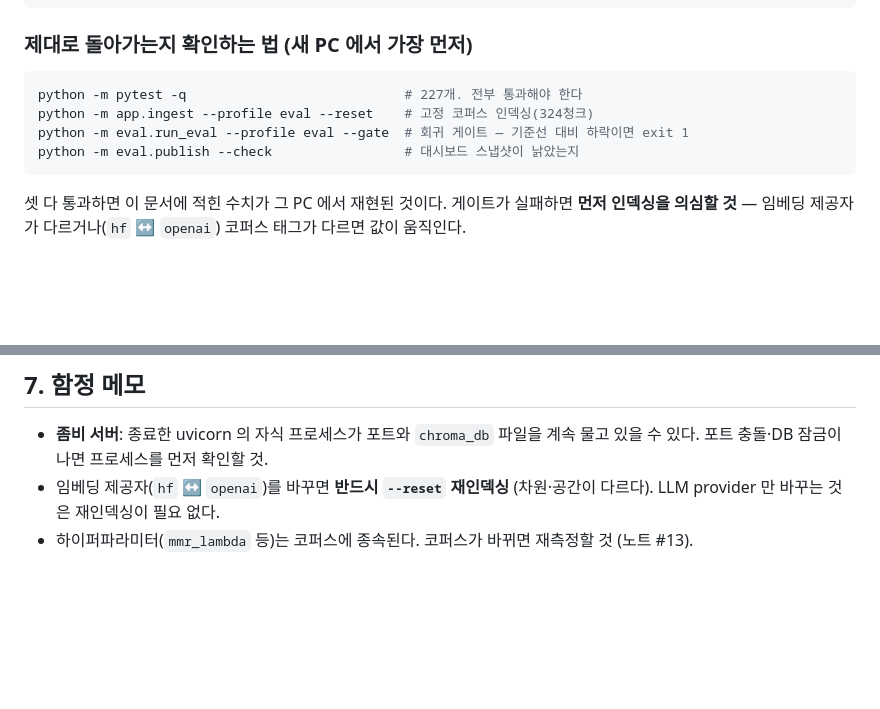
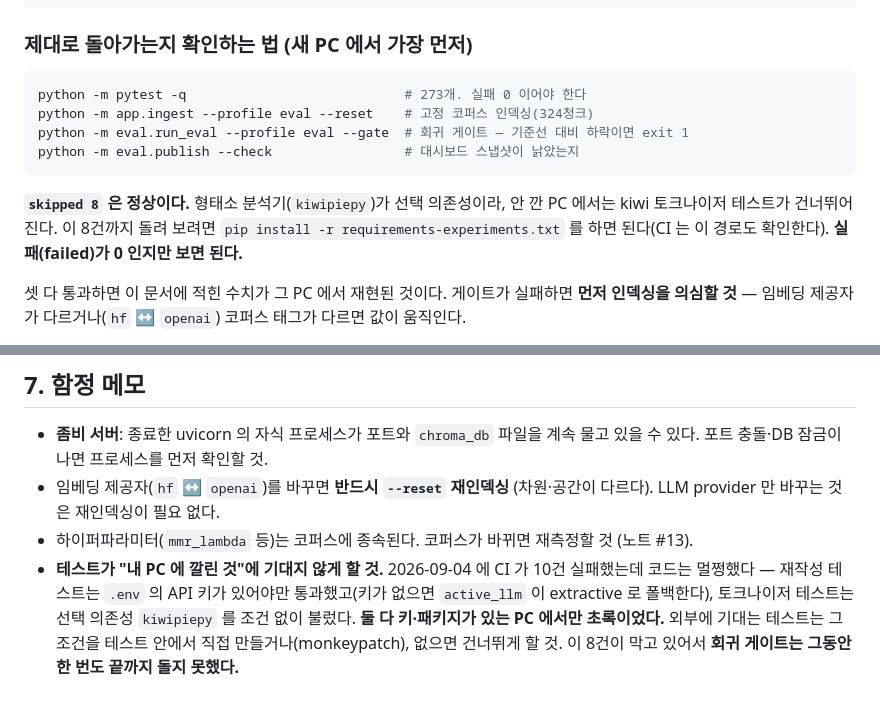
Before and after one commit to ae-GYEONGWON/codebase-rag-assistant, a Markdown page: docs/HANDOFF.md, 2 parts joined by grey strips. Drawn GitHub-style; blank space fills up the shorter version.

Commit message:
docs(handoff): 확인 절차를 실제와 맞춘다 — 273개·skip 8·환경 의존 함정
- 테스트 수 227 → 273. 그리고 "전부 통과" 대신 **실패 0** 으로 바꾼다. kiwi 를 안 깐
  PC 에서는 skip 8 이 정상인데, 그대로 두면 다음 사람이 여기서 멈춘다.
- 함정 메모에 오늘 일을 남긴다. CI 10건 실패의 원인이 둘 다 "테스트가 내 PC 에 깔린
  것에 기대고 있었다" 였고, 그 8건이 막아서 **회귀 게이트가 한 번도 끝까지 돈 적이 없었다.**
  다른 PC 에서 같은 종류로 새면 알아볼 수 있게 조건까지 적는다.

Co-Authored-By: Claude Opus 5 (1M context) <noreply@anthropic.com>
Claude-Session: https://claude.ai/code/session_015zCPjJLwJBfFuSn5Yfxcbv

````diff
--- a/docs/HANDOFF.md
+++ b/docs/HANDOFF.md
@@ -48,11 +48,16 @@ python -m app.ingest --reset     # 이 프로필의 컬렉션을 지우고 재
 ### 제대로 돌아가는지 확인하는 법 (새 PC 에서 가장 먼저)
 
 ```bash
-python -m pytest -q                            # 227개. 전부 통과해야 한다
+python -m pytest -q                            # 273개. 실패 0 이어야 한다
 python -m app.ingest --profile eval --reset    # 고정 코퍼스 인덱싱(324청크)
 python -m eval.run_eval --profile eval --gate  # 회귀 게이트 — 기준선 대비 하락이면 exit 1
 python -m eval.publish --check                 # 대시보드 스냅샷이 낡았는지
 ```
+
+**`skipped 8` 은 정상이다.** 형태소 분석기(`kiwipiepy`)가 선택 의존성이라, 안 깐 PC 에서는
+kiwi 토크나이저 테스트가 건너뛰어진다. 이 8건까지 돌려 보려면
+`pip install -r requirements-experiments.txt` 를 하면 된다(CI 는 이 경로도 확인한다).
+**실패(failed)가 0 인지만 보면 된다.**
 
 셋 다 통과하면 이 문서에 적힌 수치가 그 PC 에서 재현된 것이다.
 게이트가 실패하면 **먼저 인덱싱을 의심할 것** — 임베딩 제공자가 다르거나(`hf` ↔ `openai`)
@@ -515,3 +520,9 @@ python -m eval.verify score --profile eval      # 문항 불량률 계산 + 검
 - 임베딩 제공자(`hf` ↔ `openai`)를 바꾸면 **반드시 `--reset` 재인덱싱** (차원·공간이 다르다).
   LLM provider 만 바꾸는 것은 재인덱싱이 필요 없다.
 - 하이퍼파라미터(`mmr_lambda` 등)는 코퍼스에 종속된다. 코퍼스가 바뀌면 재측정할 것 (노트 #13).
+- **테스트가 "내 PC 에 깔린 것"에 기대지 않게 할 것.** 2026-09-04 에 CI 가 10건 실패했는데
+  코드는 멀쩡했다 — 재작성 테스트는 `.env` 의 API 키가 있어야만 통과했고(키가 없으면
+  `active_llm` 이 extractive 로 폴백한다), 토크나이저 테스트는 선택 의존성 `kiwipiepy` 를
+  조건 없이 불렀다. **둘 다 키·패키지가 있는 PC 에서만 초록이었다.** 외부에 기대는
+  테스트는 그 조건을 테스트 안에서 직접 만들거나(monkeypatch), 없으면 건너뛰게 할 것.
+  이 8건이 막고 있어서 **회귀 게이트는 그동안 한 번도 끝까지 돌지 못했다.**
````
Also changed, not shown: other parts of docs/HANDOFF.md (+1 -1 lines).
